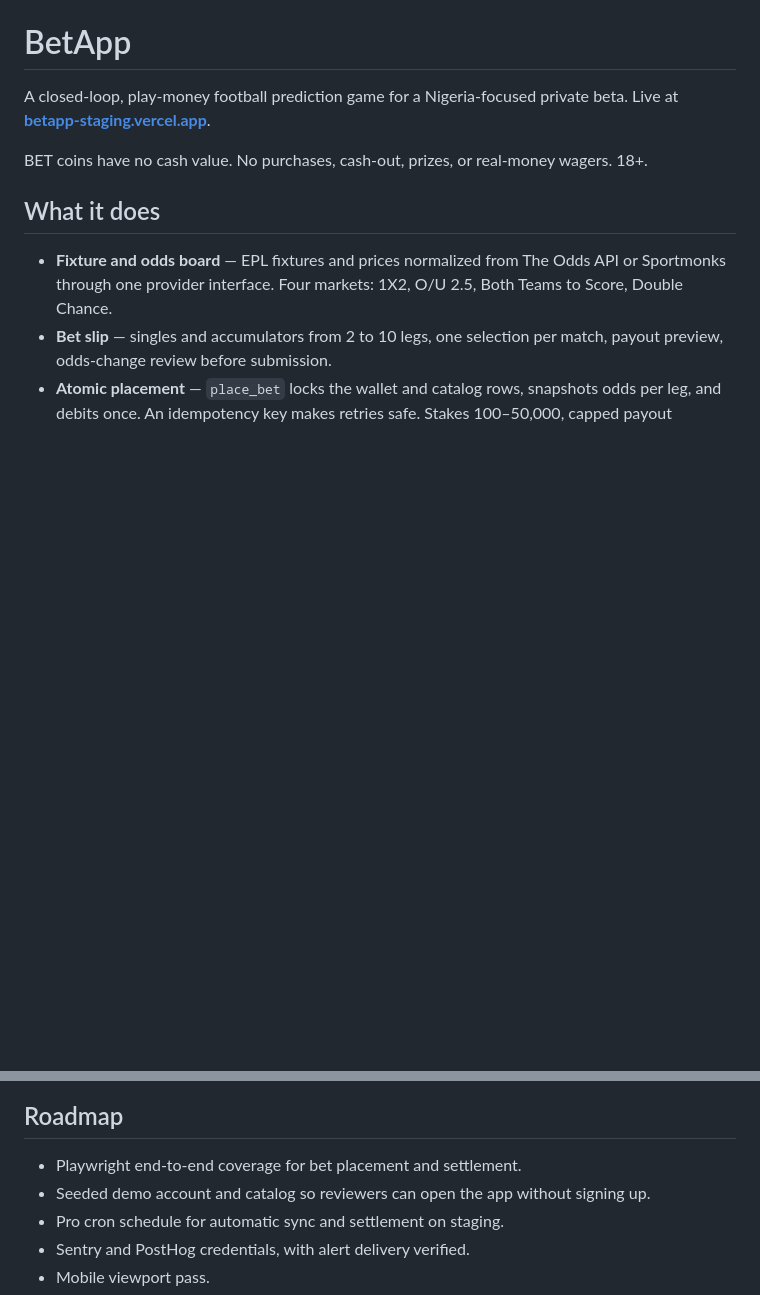
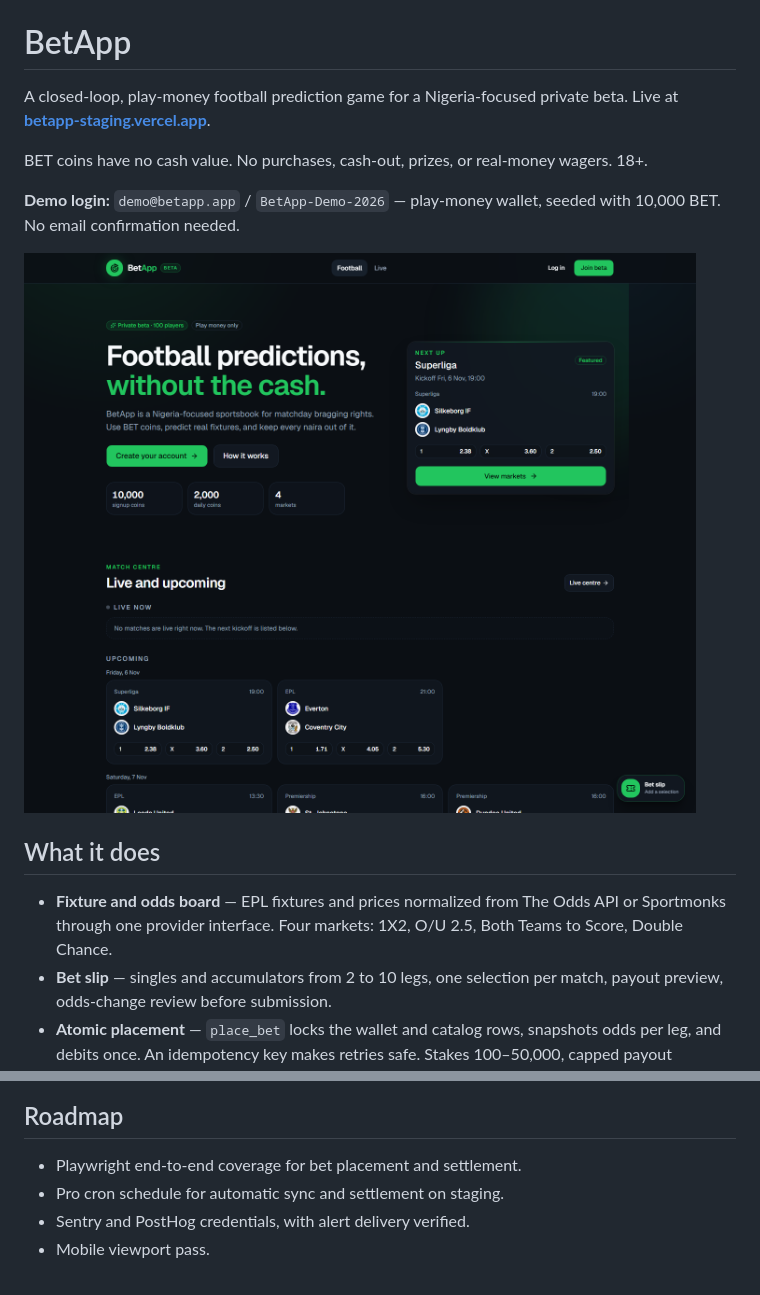
Before and after one commit to astadevelgit/betapp, a Markdown page: README.md, 2 parts joined by grey strips. GitHub-like rendering; pictures changed too: docs/screenshot.png (added); blank space fills up the shorter version.

Commit message:
Add demo login and lobby screenshot to README

```diff
--- a/README.md
+++ b/README.md
@@ -4,7 +4,9 @@ A closed-loop, play-money football prediction game for a Nigeria-focused private
 
 BET coins have no cash value. No purchases, cash-out, prizes, or real-money wagers. 18+.
 
-<!-- Screenshot: add docs/screenshot.png and reference it here before publishing. -->
+**Demo login:** `demo@betapp.app` / `BetApp-Demo-2026` — play-money wallet, seeded with 10,000 BET. No email confirmation needed.
+
+![BetApp lobby with live fixtures and odds](docs/screenshot.png)
 
 ## What it does
 
@@ -82,7 +84,6 @@ Full setup, provider configuration, cron jobs, and staging runbook: [`docs/INTER
 ## Roadmap
 
 - Playwright end-to-end coverage for bet placement and settlement.
-- Seeded demo account and catalog so reviewers can open the app without signing up.
 - Pro cron schedule for automatic sync and settlement on staging.
 - Sentry and PostHog credentials, with alert delivery verified.
 - Mobile viewport pass.
```
